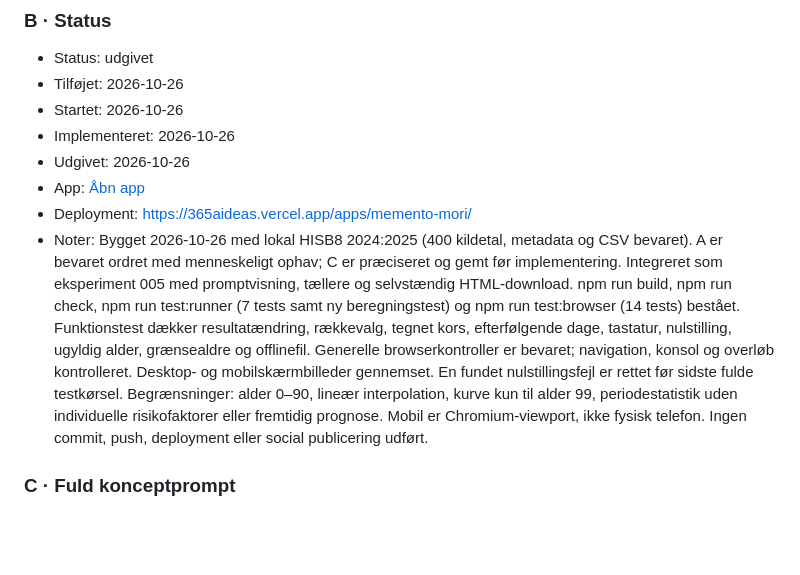
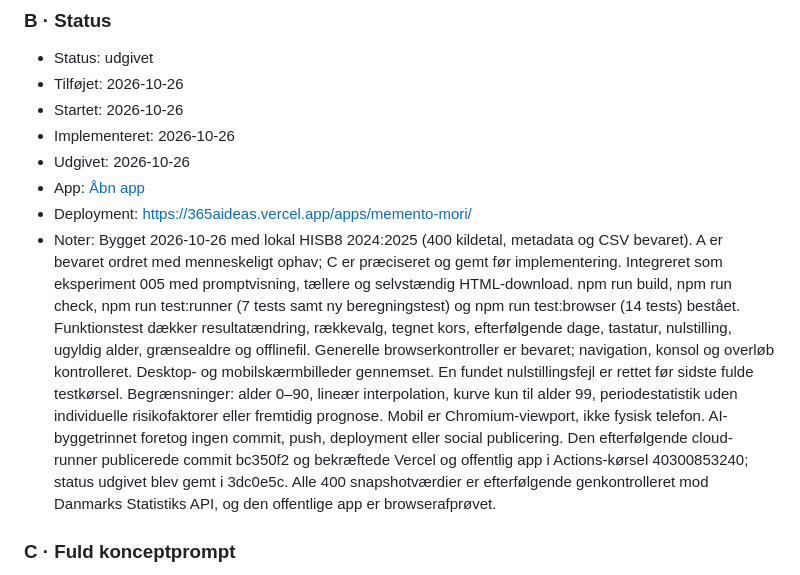
Before and after one commit to pelsebars/365AIdeas, a Markdown page: backlog.md, the part around the change. Rendered like a GitHub page; blank space fills up the shorter version.

```diff
--- a/backlog.md
+++ b/backlog.md
@@ -218,7 +218,7 @@ Idé: Memento mori. Brugeren indtaster alder, køn og måske andre relevante fak
 - Udgivet: 2026-10-26
 - App: [Åbn app](apps/memento-mori/index.html)
 - Deployment: https://365aideas.vercel.app/apps/memento-mori/
-- Noter: Bygget 2026-10-26 med lokal HISB8 2024:2025 (400 kildetal, metadata og CSV bevaret). A er bevaret ordret med menneskeligt ophav; C er præciseret og gemt før implementering. Integreret som eksperiment 005 med promptvisning, tællere og selvstændig HTML-download. npm run build, npm run check, npm run test:runner (7 tests samt ny beregningstest) og npm run test:browser (14 tests) bestået. Funktionstest dækker resultatændring, rækkevalg, tegnet kors, efterfølgende dage, tastatur, nulstilling, ugyldig alder, grænsealdre og offlinefil. Generelle browserkontroller er bevaret; navigation, konsol og overløb kontrolleret. Desktop- og mobilskærmbilleder gennemset. En fundet nulstillingsfejl er rettet før sidste fulde testkørsel. Begrænsninger: alder 0–90, lineær interpolation, kurve kun til alder 99, periodestatistik uden individuelle risikofaktorer eller fremtidig prognose. Mobil er Chromium-viewport, ikke fysisk telefon. Ingen commit, push, deployment eller social publicering udført.
+- Noter: Bygget 2026-10-26 med lokal HISB8 2024:2025 (400 kildetal, metadata og CSV bevaret). A er bevaret ordret med menneskeligt ophav; C er præciseret og gemt før implementering. Integreret som eksperiment 005 med promptvisning, tællere og selvstændig HTML-download. npm run build, npm run check, npm run test:runner (7 tests samt ny beregningstest) og npm run test:browser (14 tests) bestået. Funktionstest dækker resultatændring, rækkevalg, tegnet kors, efterfølgende dage, tastatur, nulstilling, ugyldig alder, grænsealdre og offlinefil. Generelle browserkontroller er bevaret; navigation, konsol og overløb kontrolleret. Desktop- og mobilskærmbilleder gennemset. En fundet nulstillingsfejl er rettet før sidste fulde testkørsel. Begrænsninger: alder 0–90, lineær interpolation, kurve kun til alder 99, periodestatistik uden individuelle risikofaktorer eller fremtidig prognose. Mobil er Chromium-viewport, ikke fysisk telefon. AI-byggetrinnet foretog ingen commit, push, deployment eller social publicering. Den efterfølgende cloud-runner publicerede commit bc350f2 og bekræftede Vercel og offentlig app i Actions-kørsel 40300853240; status udgivet blev gemt i 3dc0e5c. Alle 400 snapshotværdier er efterfølgende genkontrolleret mod Danmarks Statistiks API, og den offentlige app er browserafprøvet.
 
 ### C · Fuld konceptprompt
 Byg “Memento mori”: en smuk og livsbekræftende visualisering af de dage, man statistisk kan have tilbage. Øverst står “Når vi husker døden, husker vi at leve livet”. Bevar menneskets idé under A ordret og vis det tydelige ophav under opslaget på forsiden.
```
Also changed, not shown: README.md (+6 -0 lines).
